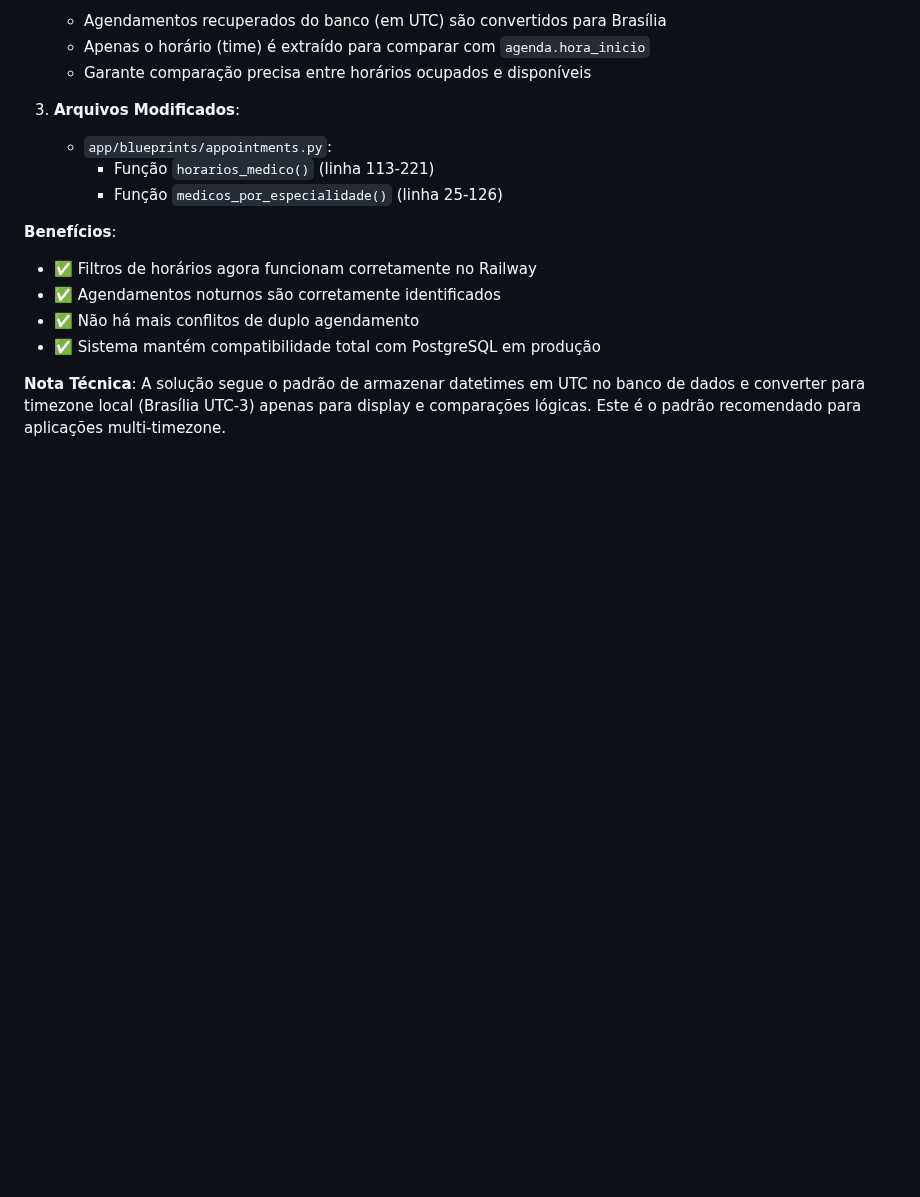
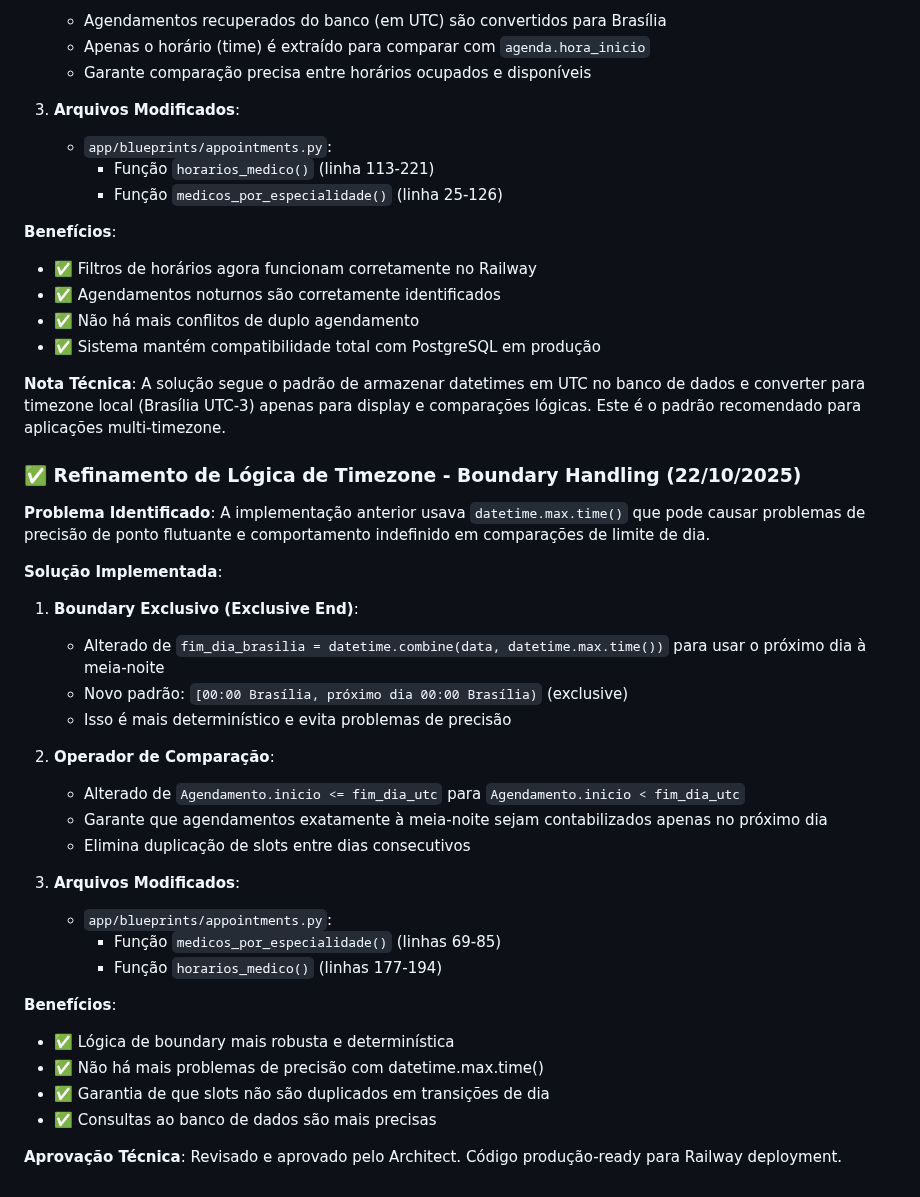
Before and after one commit to lsfrenzel/clinica_raimundo, a Markdown page: replit.md, the part around the change. Drawn GitHub-style; blank space fills up the shorter version.

Commit message:
Improve date and time logic for more accurate scheduling
Refines timezone handling by using exclusive end boundaries and adjusting comparison operators to prevent duplicate scheduling slots and improve precision.

Replit-Commit-Author: Agent
Replit-Commit-Session-Id: 02bf305b-a8a5-473a-9e27-4effde6c58e8
Replit-Commit-Checkpoint-Type: full_checkpoint
Replit-Commit-Screenshot-Url: https://storage.googleapis.com/screenshot-production-us-central1/09134ff9-3765-46ac-aa9d-8cb4b46a6a70/02bf305b-a8a5-473a-9e27-4effde6c58e8/GYoM6bc

```diff
--- a/replit.md
+++ b/replit.md
@@ -133,3 +133,32 @@ The system features a modern and revolutionary design characterized by:
 - ✅ Sistema mantém compatibilidade total com PostgreSQL em produção
 
 **Nota Técnica**: A solução segue o padrão de armazenar datetimes em UTC no banco de dados e converter para timezone local (Brasília UTC-3) apenas para display e comparações lógicas. Este é o padrão recomendado para aplicações multi-timezone.
+
+### ✅ Refinamento de Lógica de Timezone - Boundary Handling (22/10/2025)
+
+**Problema Identificado**: A implementação anterior usava `datetime.max.time()` que pode causar problemas de precisão de ponto flutuante e comportamento indefinido em comparações de limite de dia.
+
+**Solução Implementada**:
+
+1. **Boundary Exclusivo (Exclusive End)**:
+   - Alterado de `fim_dia_brasilia = datetime.combine(data, datetime.max.time())` para usar o próximo dia à meia-noite
+   - Novo padrão: `[00:00 Brasília, próximo dia 00:00 Brasília)` (exclusive)
+   - Isso é mais determinístico e evita problemas de precisão
+
+2. **Operador de Comparação**:
+   - Alterado de `Agendamento.inicio <= fim_dia_utc` para `Agendamento.inicio < fim_dia_utc`
+   - Garante que agendamentos exatamente à meia-noite sejam contabilizados apenas no próximo dia
+   - Elimina duplicação de slots entre dias consecutivos
+
+3. **Arquivos Modificados**:
+   - `app/blueprints/appointments.py`:
+     - Função `medicos_por_especialidade()` (linhas 69-85)
+     - Função `horarios_medico()` (linhas 177-194)
+
+**Benefícios**:
+- ✅ Lógica de boundary mais robusta e determinística
+- ✅ Não há mais problemas de precisão com datetime.max.time()
+- ✅ Garantia de que slots não são duplicados em transições de dia
+- ✅ Consultas ao banco de dados são mais precisas
+
+**Aprovação Técnica**: Revisado e aprovado pelo Architect. Código produção-ready para Railway deployment.
```
